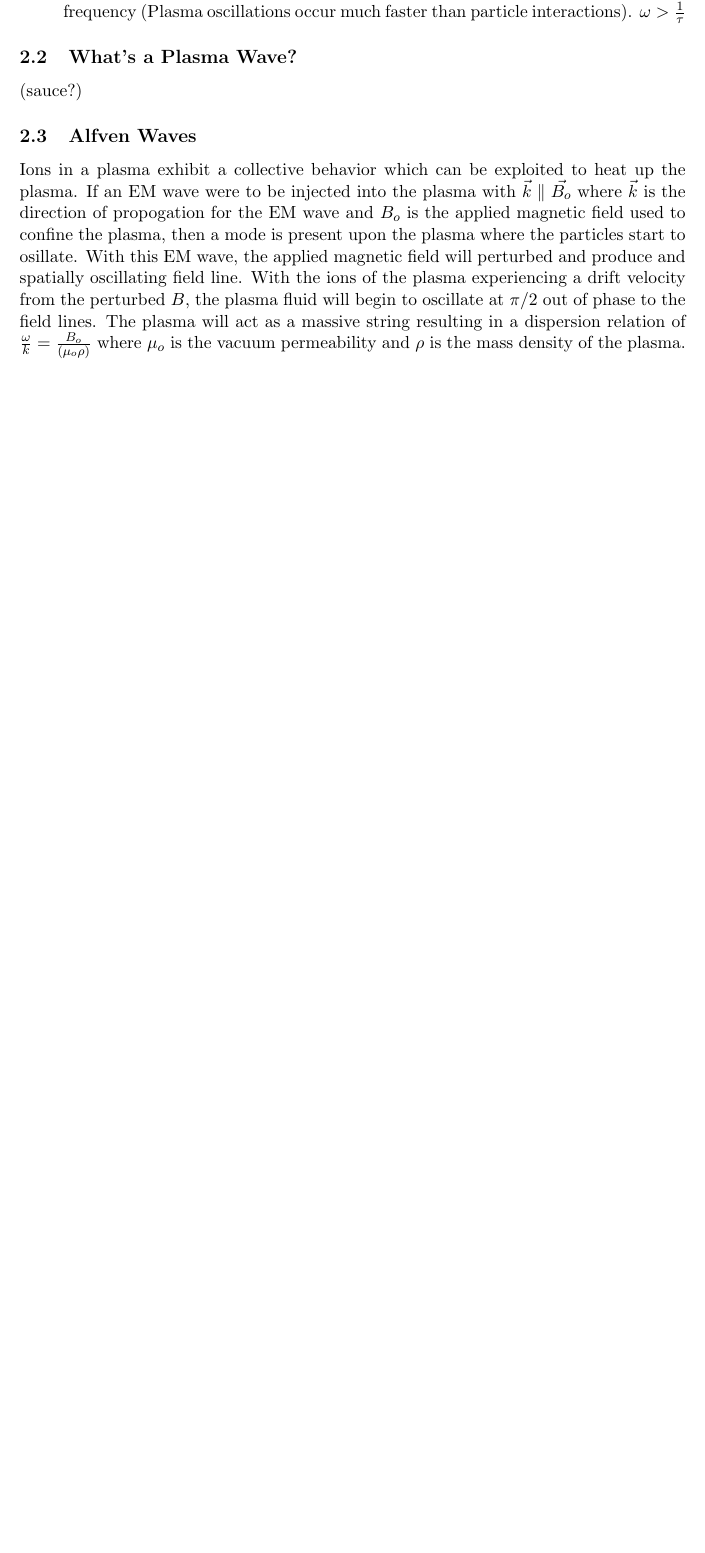
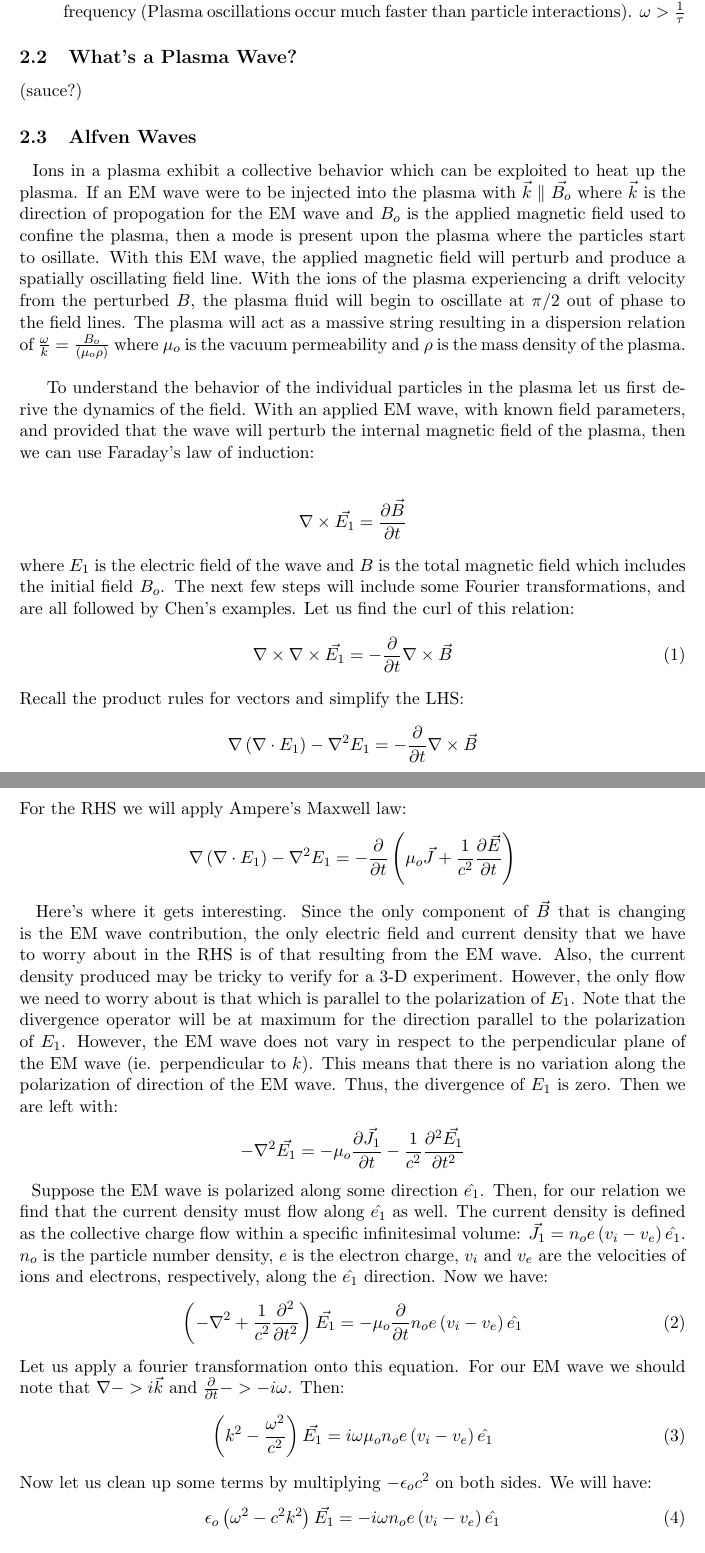
Before and after one commit to Afrophysics/ion_heating_prelim_report, a LaTeX document (Ion_Heating_papers.tex): part of page 2 of 3 before the commit and two parts of pages 2 and 3 of 5 after it, the two joined at a grey line, cut so that both start at the same text, the shorter picture padded with empty space. Compiled offline with pdfLaTeX.

Commit message:
Update Ion_Heating_papers.tex

```diff
--- a/Ion_Heating_papers.tex
+++ b/Ion_Heating_papers.tex
@@ -21,7 +21,7 @@ Probing the Mechanisms behind Fast Ion heating in Low Energy
 %%Homework%%%%%%%%%
 %% 2 %%%%%%%%%
 %%%%%%%%%%%%%%%%%%%%%%%%%%%%%%
-2
+1
 }
 %%%%%%%%%%%%%%%%%%%%%%%%%%%%%%
 %%%%%%%%%%%%%%%%%%%%%%%%%%%%%%
@@ -71,7 +71,40 @@ This report will focus on experiments that examine phenomena near the wall of ma
 \subsection{What's a Plasma Wave?}
 (sauce?)
 \subsection{Alfven Waves}
-Ions in a plasma exhibit a collective behavior which can be exploited to heat up the plasma. If an EM wave were to be injected into the plasma with $\vec{k} \parallel \vec{B_o}$ where $\vec{k}$ is the direction of propogation for the EM wave and $B_o$ is the applied magnetic field used to confine the plasma, then a mode is present upon the plasma where the particles start to osillate. With this EM wave, the applied magnetic field will perturbed and produce and spatially oscillating field line. With the ions of the plasma experiencing a drift velocity from the perturbed $B$, the plasma fluid will begin to oscillate at $\pi/2$ out of phase to the field lines. The plasma will act as a massive string resulting in a dispersion relation of $\frac{\omega}{k} = \frac{B_o}{\left( \mu_o \rho\right)}$ where $\mu_o$ is the vacuum permeability and $\rho$ is the mass density of the plasma.
+~~Ions in a plasma exhibit a collective behavior which can be exploited to heat up the plasma. If an EM wave were to be injected into the plasma with $\vec{k} \parallel \vec{B_o}$ where $\vec{k}$ is the direction of propogation for the EM wave and $B_o$ is the applied magnetic field used to confine the plasma, then a mode is present upon the plasma where the particles start to osillate. With this EM wave, the applied magnetic field will perturb and produce a spatially oscillating field line. With the ions of the plasma experiencing a drift velocity from the perturbed $B$, the plasma fluid will begin to oscillate at $\pi/2$ out of phase to the field lines. The plasma will act as a massive string resulting in a dispersion relation of $\frac{\omega}{k} = \frac{B_o}{\left( \mu_o \rho\right)}$ where $\mu_o$ is the vacuum permeability and $\rho$ is the mass density of the plasma.\\
+
+To understand the behavior of the individual particles in the plasma let us first derive the dynamics of the field. With an applied EM wave, with known field parameters, and provided that the wave will perturb the internal magnetic field of the plasma, then we can use Faraday's law of induction:\\
+\begin{align*}
+	\nabla \times\vec{E_1} = \Prdf{\vec{B}}{t}
+\end{align*}
+where $E_1$ is the electric field of the wave and $B$ is the total magnetic field which includes the initial field $B_o$. The next few steps will include some Fourier transformations, and are all followed by Chen's examples. Let us find the curl of this relation:
+\begin{align}
+	\nabla \times \nabla \times \vec{E_1} = - \Prdf{}{t} \nabla \times \vec{B}
+\end{align}
+Recall the product rules for vectors and simplify the LHS:
+\begin{align*}
+	\nabla \left(\nabla \cdot E_1 \right) - \nabla^2 E_1 = -  \Prdf{}{t} \nabla \times \vec{B}
+\end{align*}
+For the RHS we will apply Ampere's Maxwell law:
+\begin{align*}
+	\nabla \left(\nabla \cdot E_1 \right) - \nabla^2 E_1 = -  \Prdf{}{t} \left(\mu_o \vec{J} + \frac{1}{c^2}\Prdf{\vec{E}}{t} \right)
+\end{align*}
+~~Here's where it gets interesting. Since the only component of $\vec{B}$ that is changing is the EM wave contribution, the only electric field and current density that we have to worry about in the RHS is of that resulting from the EM wave. Also, the current density produced may be tricky to verify for a 3-D experiment. However, the only flow we need to worry about is that which is parallel to the polarization of $E_1$. Note that the divergence operator will be at maximum for the direction parallel to the polarization of $E_1$. However, the EM wave does not vary in respect to the perpendicular plane of the EM wave (ie. perpendicular to $k$). This means that there is no variation along the polarization of direction of the EM wave. Thus, the divergence of $E_1$ is zero. Then we are left with:
+\begin{align*}
+	-\nabla^2 \vec{E_1} = -\mu_o \Prdf{\vec{J_1}}{t} -\frac{1}{c^2}\ScPrdf{\vec{E_1}}{t}
+\end{align*}
+~~Suppose the EM wave is polarized along some direction $\hat{e_1}$. Then, for our relation we find that the current density must flow along $\hat{e_1}$ as well. The current density is defined as the collective charge flow within a specific infinitesimal volume: $\vec{J_1} = n_o e \left(v_i - v_e \right) \hat{e_1}$. $n_o$ is the particle number density, $e$ is the electron charge, $v_i$ and $v_e$ are the velocities of ions and electrons, respectively, along the $\hat{e_1}$ direction. Now we have:
+\begin{align}
+	\left(-\nabla^2 + \frac{1}{c^2}\ScPrdf{}{t}\right) \vec{E_1} = -\mu_o \Prdf{}{t}n_o e \left(v_i - v_e \right) \hat{e_1}
+\end{align}
+Let us apply a fourier transformation onto this equation. For our EM wave we should note that $\nabla -> i\vec{k}$ and $\Prdf{}{t} -> -i\omega$. Then:
+\begin{align}
+\left(k^2 - \frac{\omega^2}{c^2}\right) \vec{E_1} = i \omega\mu_o n_o e \left(v_i - v_e \right) \hat{e_1}
+\end{align}
+Now let us clean up some terms by multiplying $-\epsilon_o c^2$ on both sides. We will have:
+\begin{align}
+\epsilon_o \left(\omega^2 - c^2 k^2\right) \vec{E_1} = -i \omega n_o e \left(v_i - v_e \right) \hat{e_1}
+\end{align}
 \subsection{Fast Ions}
 \subsection{Nuclear Cross Sections}
 To start this section we must define one literature length scale which we shall use throughout this section. Enter De-Broglen. With D-B wavelengths we may define $\lambda = \frac{h}{p} ~ 10^{-10} cm$. The reaction rate is dependent on the center of mass energy which is defined to be:
```
